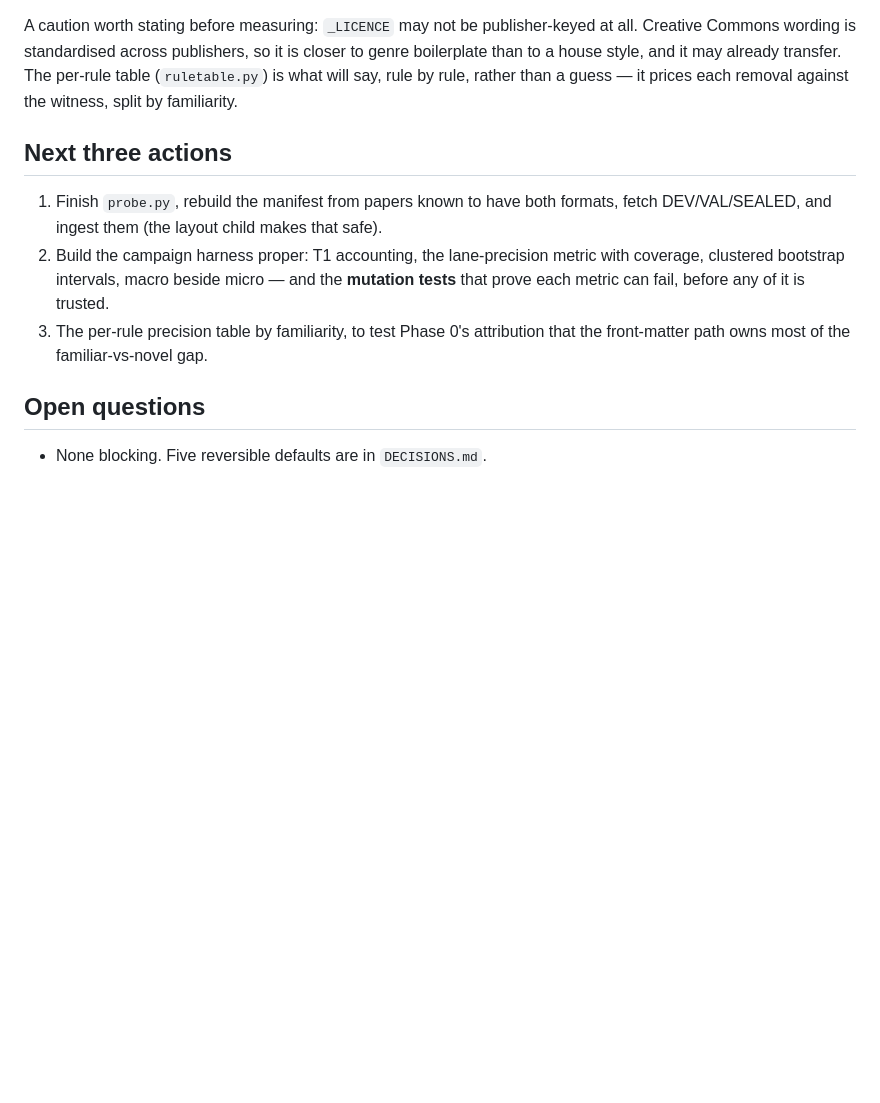
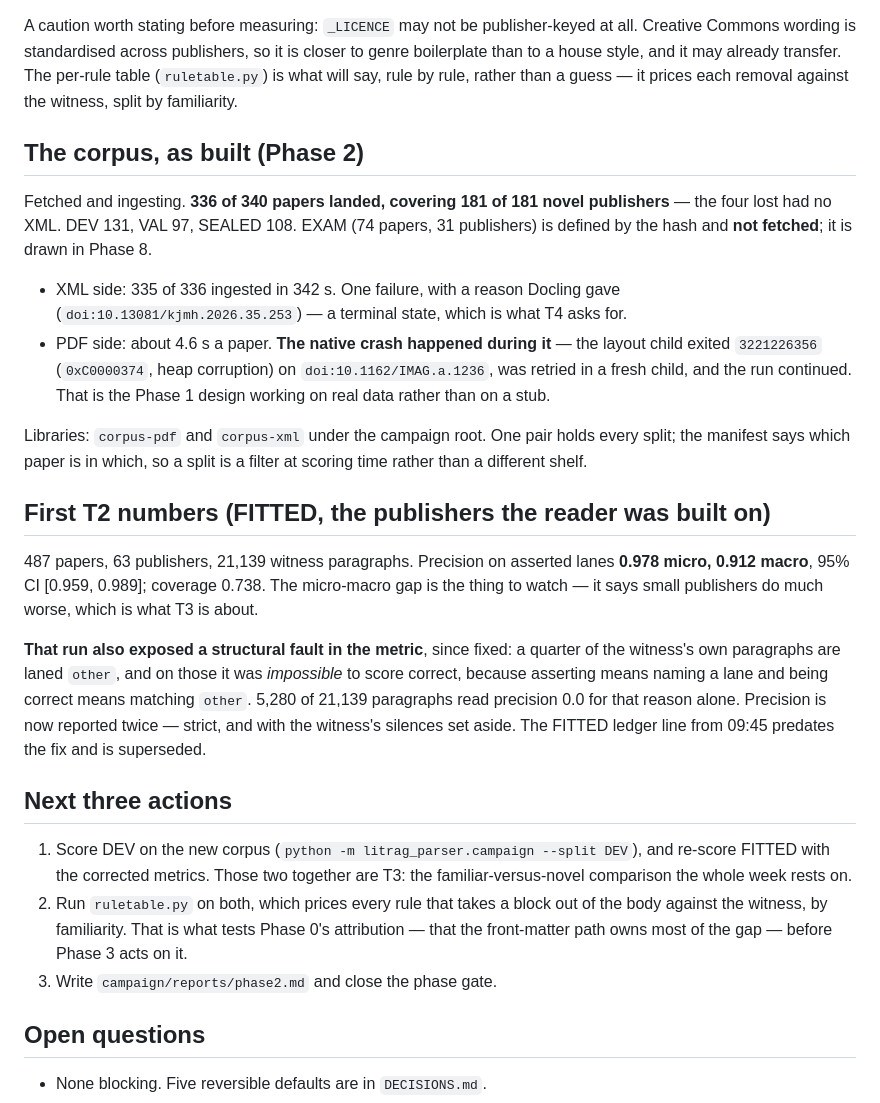
Before and after one commit to karimghabra/litrag, a Markdown page: campaign/STATUS.md, the part around the change. GitHub-like rendering; blank space fills up the shorter version.

Commit message:
STATUS: the corpus as built, the first T2 numbers, and the metric fault they exposed
Co-Authored-By: Claude Opus 5 <noreply@anthropic.com>

```diff
--- a/campaign/STATUS.md
+++ b/campaign/STATUS.md
@@ -316,16 +316,50 @@ to genre boilerplate than to a house style, and it may already transfer. The
 per-rule table (`ruletable.py`) is what will say, rule by rule, rather than a
 guess — it prices each removal against the witness, split by familiarity.
 
+## The corpus, as built (Phase 2)
+
+Fetched and ingesting. **336 of 340 papers landed, covering 181 of 181 novel
+publishers** — the four lost had no XML. DEV 131, VAL 97, SEALED 108. EXAM (74
+papers, 31 publishers) is defined by the hash and **not fetched**; it is drawn in
+Phase 8.
+
+- XML side: 335 of 336 ingested in 342 s. One failure, with a reason Docling
+  gave (`doi:10.13081/kjmh.2026.35.253`) — a terminal state, which is what T4 asks
+  for.
+- PDF side: about 4.6 s a paper. **The native crash happened during it** — the
+  layout child exited `3221226356` (`0xC0000374`, heap corruption) on
+  `doi:10.1162/IMAG.a.1236`, was retried in a fresh child, and the run continued.
+  That is the Phase 1 design working on real data rather than on a stub.
+
+Libraries: `corpus-pdf` and `corpus-xml` under the campaign root. One pair holds
+every split; the manifest says which paper is in which, so a split is a filter at
+scoring time rather than a different shelf.
+
+## First T2 numbers (FITTED, the publishers the reader was built on)
+
+487 papers, 63 publishers, 21,139 witness paragraphs. Precision on asserted lanes
+**0.978 micro, 0.912 macro**, 95% CI [0.959, 0.989]; coverage 0.738. The
+micro-macro gap is the thing to watch — it says small publishers do much worse,
+which is what T3 is about.
+
+**That run also exposed a structural fault in the metric**, since fixed: a quarter
+of the witness's own paragraphs are laned `other`, and on those it was
+*impossible* to score correct, because asserting means naming a lane and being
+correct means matching `other`. 5,280 of 21,139 paragraphs read precision 0.0 for
+that reason alone. Precision is now reported twice — strict, and with the
+witness's silences set aside. The FITTED ledger line from 09:45 predates the fix
+and is superseded.
+
 ## Next three actions
 
-1. Finish `probe.py`, rebuild the manifest from papers known to have both formats,
-   fetch DEV/VAL/SEALED, and ingest them (the layout child makes that safe).
-2. Build the campaign harness proper: T1 accounting, the lane-precision metric
-   with coverage, clustered bootstrap intervals, macro beside micro — and the
-   **mutation tests** that prove each metric can fail, before any of it is
-   trusted.
-3. The per-rule precision table by familiarity, to test Phase 0's attribution
-   that the front-matter path owns most of the familiar-vs-novel gap.
+1. Score DEV on the new corpus (`python -m litrag_parser.campaign --split DEV`),
+   and re-score FITTED with the corrected metrics. Those two together are T3: the
+   familiar-versus-novel comparison the whole week rests on.
+2. Run `ruletable.py` on both, which prices every rule that takes a block out of
+   the body against the witness, by familiarity. That is what tests Phase 0's
+   attribution — that the front-matter path owns most of the gap — before Phase 3
+   acts on it.
+3. Write `campaign/reports/phase2.md` and close the phase gate.
 
 ## Open questions
 
```
